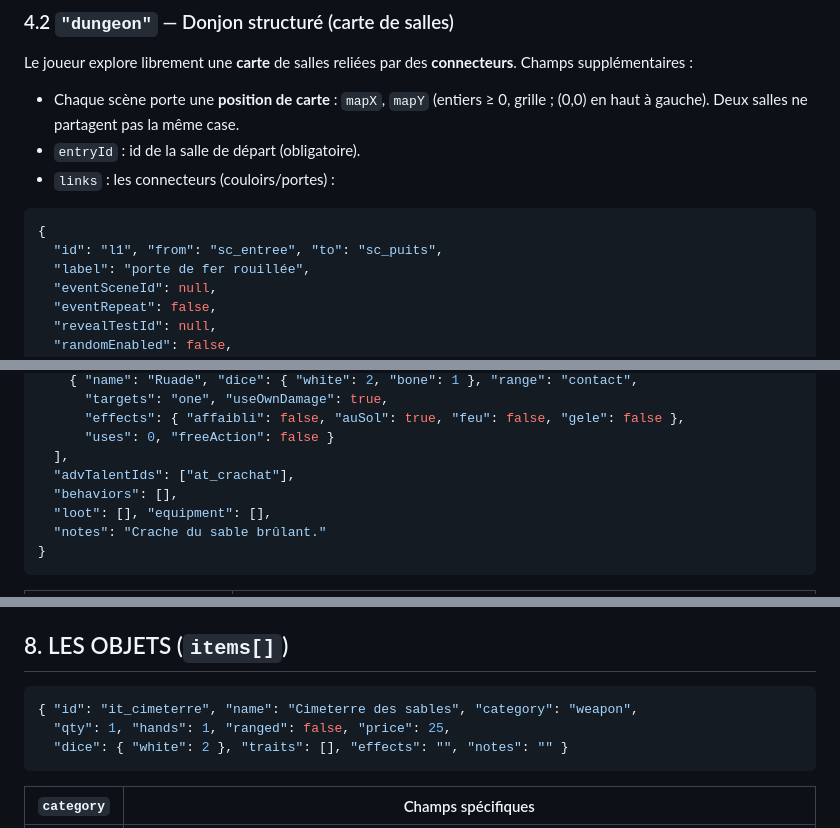
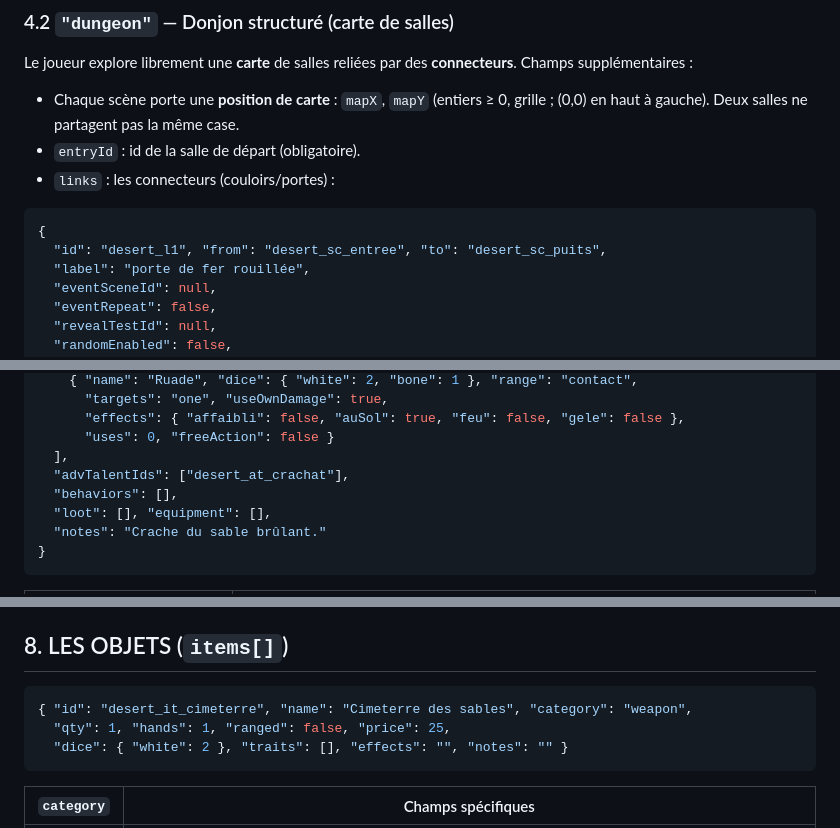
Before and after one commit to valentindrouet-dev/amertume_rpg, a Markdown page: GUIDE_IA.md, 3 parts joined by grey strips. GitHub-like rendering.

````diff
--- a/GUIDE_IA.md
+++ b/GUIDE_IA.md
@@ -152,7 +152,7 @@ Le joueur explore librement une **carte** de salles reliées par des
 
 ```json
 {
-  "id": "l1", "from": "sc_entree", "to": "sc_puits",
+  "id": "desert_l1", "from": "desert_sc_entree", "to": "desert_sc_puits",
   "label": "porte de fer rouillée",
   "eventSceneId": null,
   "eventRepeat": false,
@@ -434,7 +434,7 @@ Tant qu'un bloc de combat révélé n'est pas résolu, le reste de la salle est
       "effects": { "affaibli": false, "auSol": true, "feu": false, "gele": false },
       "uses": 0, "freeAction": false }
   ],
-  "advTalentIds": ["at_crachat"],
+  "advTalentIds": ["desert_at_crachat"],
   "behaviors": [],
   "loot": [], "equipment": [],
   "notes": "Crache du sable brûlant."
@@ -466,7 +466,7 @@ boss 25-40 PV / DEF 2-3 / XP 15-30. 2 à 4 sbires par combat courant.
 ## 8. LES OBJETS (`items[]`)
 
 ```json
-{ "id": "it_cimeterre", "name": "Cimeterre des sables", "category": "weapon",
+{ "id": "desert_it_cimeterre", "name": "Cimeterre des sables", "category": "weapon",
   "qty": 1, "hands": 1, "ranged": false, "price": 25,
   "dice": { "white": 2 }, "traits": [], "effects": "", "notes": "" }
 ```
````
Also changed, not shown: other parts of GUIDE_IA.md (+20 -20 lines).
